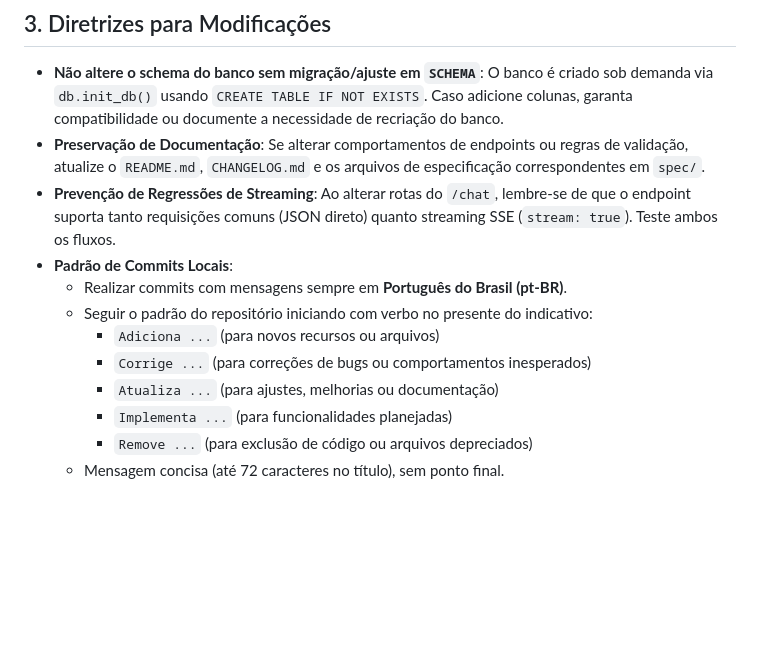
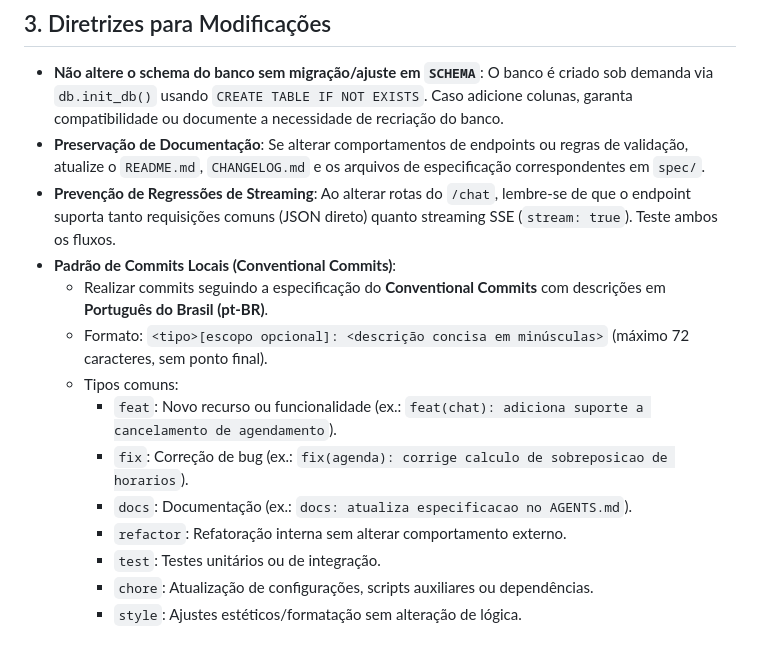
Before and after one commit to lucianoparintins/agendador-ia-app, a Markdown page: AGENTS.md, the part around the change. Rendered like a GitHub page; blank space fills up the shorter version.

```diff
--- a/AGENTS.md
+++ b/AGENTS.md
@@ -60,12 +60,14 @@ python3 scripts/reset_db.py
 - **Não altere o schema do banco sem migração/ajuste em `SCHEMA`**: O banco é criado sob demanda via `db.init_db()` usando `CREATE TABLE IF NOT EXISTS`. Caso adicione colunas, garanta compatibilidade ou documente a necessidade de recriação do banco.
 - **Preservação de Documentação**: Se alterar comportamentos de endpoints ou regras de validação, atualize o `README.md`, `CHANGELOG.md` e os arquivos de especificação correspondentes em `spec/`.
 - **Prevenção de Regressões de Streaming**: Ao alterar rotas do `/chat`, lembre-se de que o endpoint suporta tanto requisições comuns (JSON direto) quanto streaming SSE (`stream: true`). Teste ambos os fluxos.
-- **Padrão de Commits Locais**:
-  - Realizar commits com mensagens sempre em **Português do Brasil (pt-BR)**.
-  - Seguir o padrão do repositório iniciando com verbo no presente do indicativo:
-    - `Adiciona ...` (para novos recursos ou arquivos)
-    - `Corrige ...` (para correções de bugs ou comportamentos inesperados)
-    - `Atualiza ...` (para ajustes, melhorias ou documentação)
-    - `Implementa ...` (para funcionalidades planejadas)
-    - `Remove ...` (para exclusão de código ou arquivos depreciados)
-  - Mensagem concisa (até 72 caracteres no título), sem ponto final.
+- **Padrão de Commits Locais (Conventional Commits)**:
+  - Realizar commits seguindo a especificação do **Conventional Commits** com descrições em **Português do Brasil (pt-BR)**.
+  - Formato: `<tipo>[escopo opcional]: <descrição concisa em minúsculas>` (máximo 72 caracteres, sem ponto final).
+  - Tipos comuns:
+    - `feat`: Novo recurso ou funcionalidade (ex.: `feat(chat): adiciona suporte a cancelamento de agendamento`).
+    - `fix`: Correção de bug (ex.: `fix(agenda): corrige calculo de sobreposicao de horarios`).
+    - `docs`: Documentação (ex.: `docs: atualiza especificacao no AGENTS.md`).
+    - `refactor`: Refatoração interna sem alterar comportamento externo.
+    - `test`: Testes unitários ou de integração.
+    - `chore`: Atualização de configurações, scripts auxiliares ou dependências.
+    - `style`: Ajustes estéticos/formatação sem alteração de lógica.
```
Also changed, not shown: GEMINI.md (+15 -4 lines).
